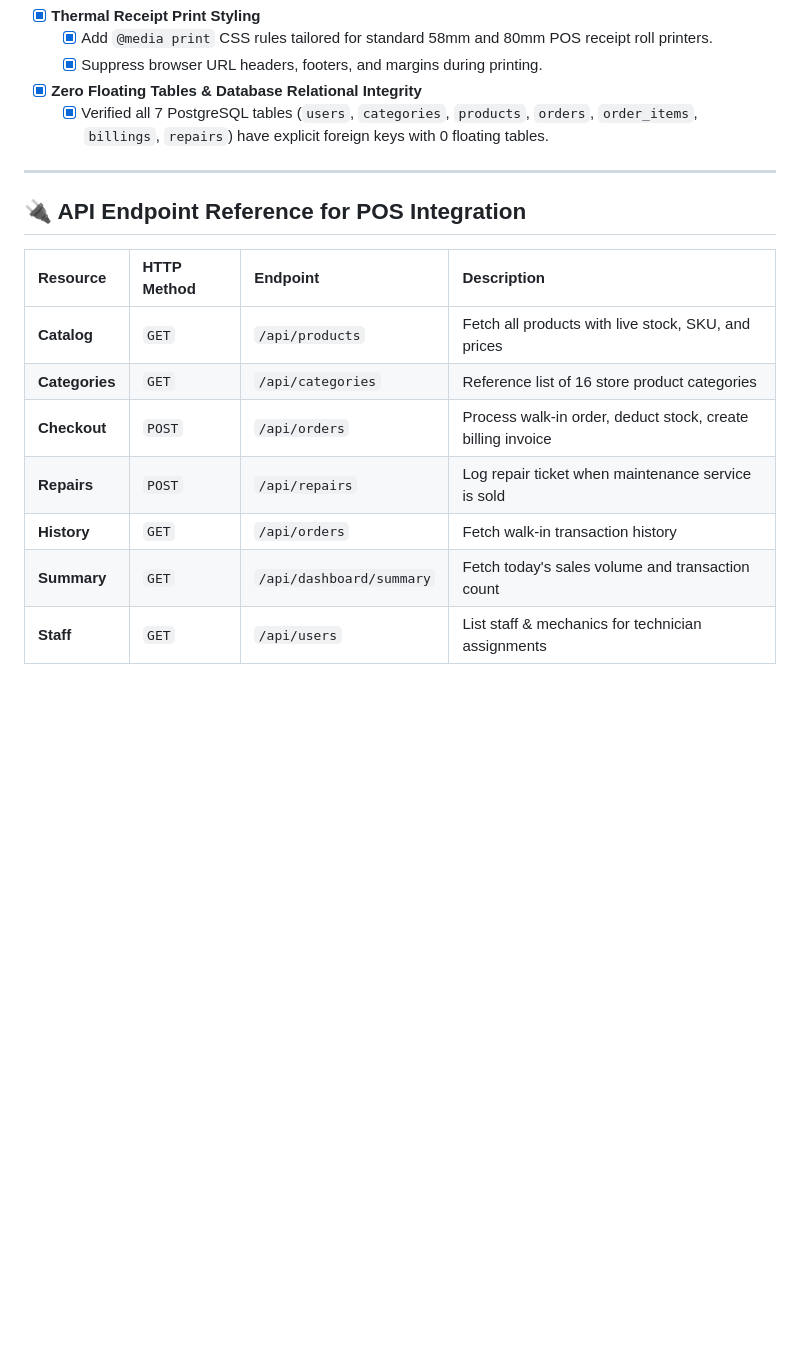
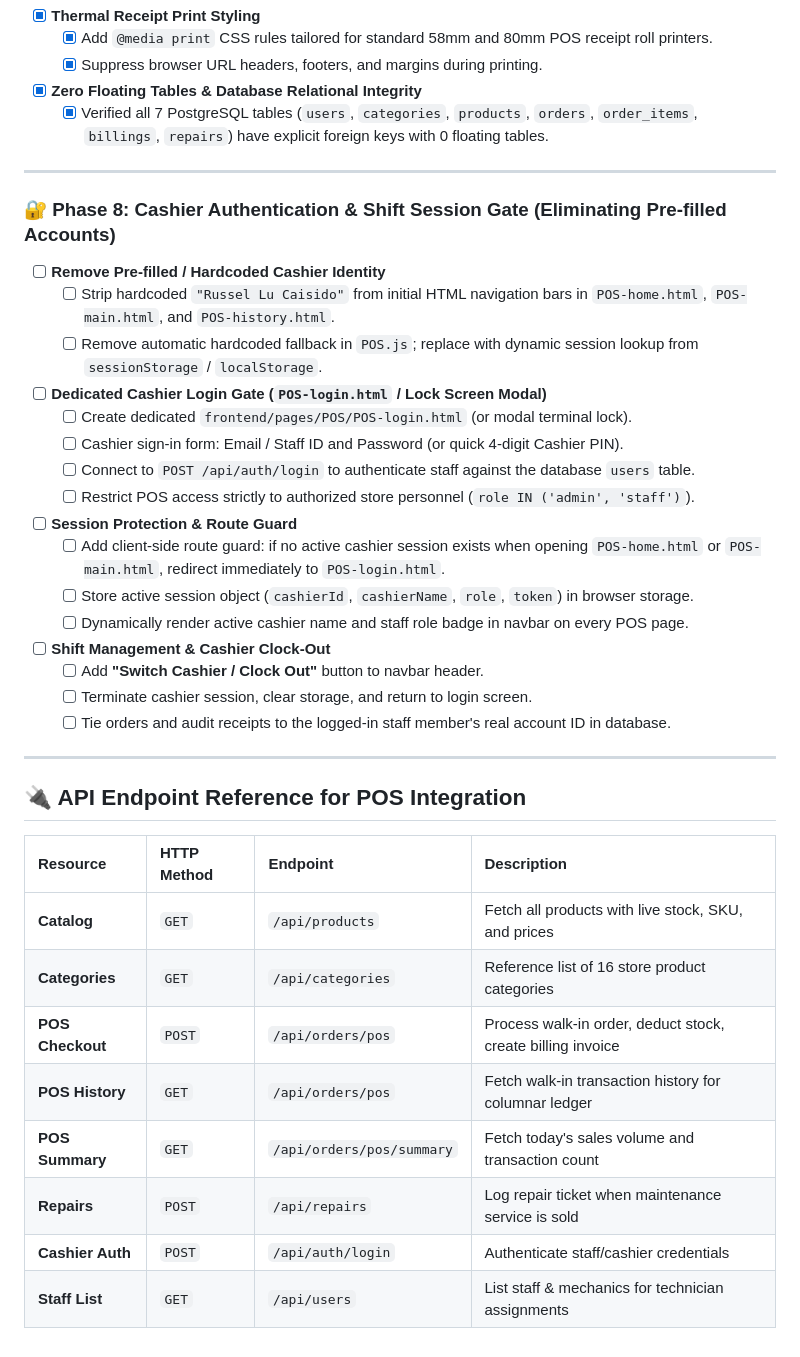
Before and after one commit to Brian-Celon/BICOBS, a Markdown page: TO_DO_POS.md, the part around the change. Drawn GitHub-style; blank space fills up the shorter version.

Commit message:
docs(pos): add Phase 8 Cashier Authentication & Shift Gate to TO_DO_POS.md

```diff
--- a/TO_DO_POS.md
+++ b/TO_DO_POS.md
@@ -147,14 +147,35 @@ This roadmap tracks the complete development, backend infrastructure, live datab
 
 ---
 
+### 🔐 Phase 8: Cashier Authentication & Shift Session Gate (Eliminating Pre-filled Accounts)
+- [ ] **Remove Pre-filled / Hardcoded Cashier Identity**
+  - [ ] Strip hardcoded `"Russel Lu Caisido"` from initial HTML navigation bars in `POS-home.html`, `POS-main.html`, and `POS-history.html`.
+  - [ ] Remove automatic hardcoded fallback in `POS.js`; replace with dynamic session lookup from `sessionStorage` / `localStorage`.
+- [ ] **Dedicated Cashier Login Gate (`POS-login.html` / Lock Screen Modal)**
+  - [ ] Create dedicated `frontend/pages/POS/POS-login.html` (or modal terminal lock).
+  - [ ] Cashier sign-in form: Email / Staff ID and Password (or quick 4-digit Cashier PIN).
+  - [ ] Connect to `POST /api/auth/login` to authenticate staff against the database `users` table.
+  - [ ] Restrict POS access strictly to authorized store personnel (`role IN ('admin', 'staff')`).
+- [ ] **Session Protection & Route Guard**
+  - [ ] Add client-side route guard: if no active cashier session exists when opening `POS-home.html` or `POS-main.html`, redirect immediately to `POS-login.html`.
+  - [ ] Store active session object (`cashierId`, `cashierName`, `role`, `token`) in browser storage.
+  - [ ] Dynamically render active cashier name and staff role badge in navbar on every POS page.
+- [ ] **Shift Management & Cashier Clock-Out**
+  - [ ] Add **"Switch Cashier / Clock Out"** button to navbar header.
+  - [ ] Terminate cashier session, clear storage, and return to login screen.
+  - [ ] Tie orders and audit receipts to the logged-in staff member's real account ID in database.
+
+---
+
 ## 🔌 API Endpoint Reference for POS Integration
 
 | Resource | HTTP Method | Endpoint | Description |
 | :--- | :--- | :--- | :--- |
 | **Catalog** | `GET` | `/api/products` | Fetch all products with live stock, SKU, and prices |
 | **Categories** | `GET` | `/api/categories` | Reference list of 16 store product categories |
-| **Checkout** | `POST` | `/api/orders` | Process walk-in order, deduct stock, create billing invoice |
+| **POS Checkout** | `POST` | `/api/orders/pos` | Process walk-in order, deduct stock, create billing invoice |
+| **POS History** | `GET` | `/api/orders/pos` | Fetch walk-in transaction history for columnar ledger |
+| **POS Summary** | `GET` | `/api/orders/pos/summary` | Fetch today's sales volume and transaction count |
 | **Repairs** | `POST` | `/api/repairs` | Log repair ticket when maintenance service is sold |
-| **History** | `GET` | `/api/orders` | Fetch walk-in transaction history |
-| **Summary** | `GET` | `/api/dashboard/summary` | Fetch today's sales volume and transaction count |
-| **Staff** | `GET` | `/api/users` | List staff & mechanics for technician assignments |
+| **Cashier Auth** | `POST` | `/api/auth/login` | Authenticate staff/cashier credentials |
+| **Staff List** | `GET` | `/api/users` | List staff & mechanics for technician assignments |
```
